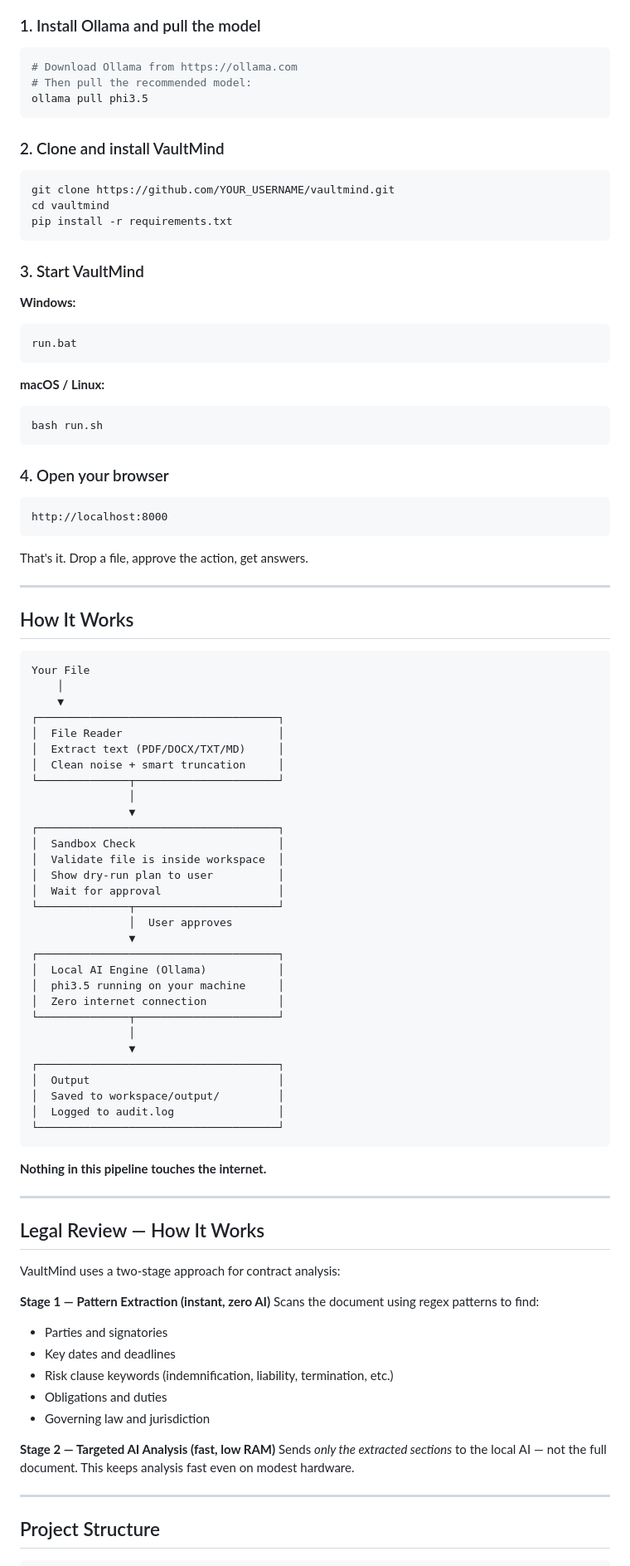
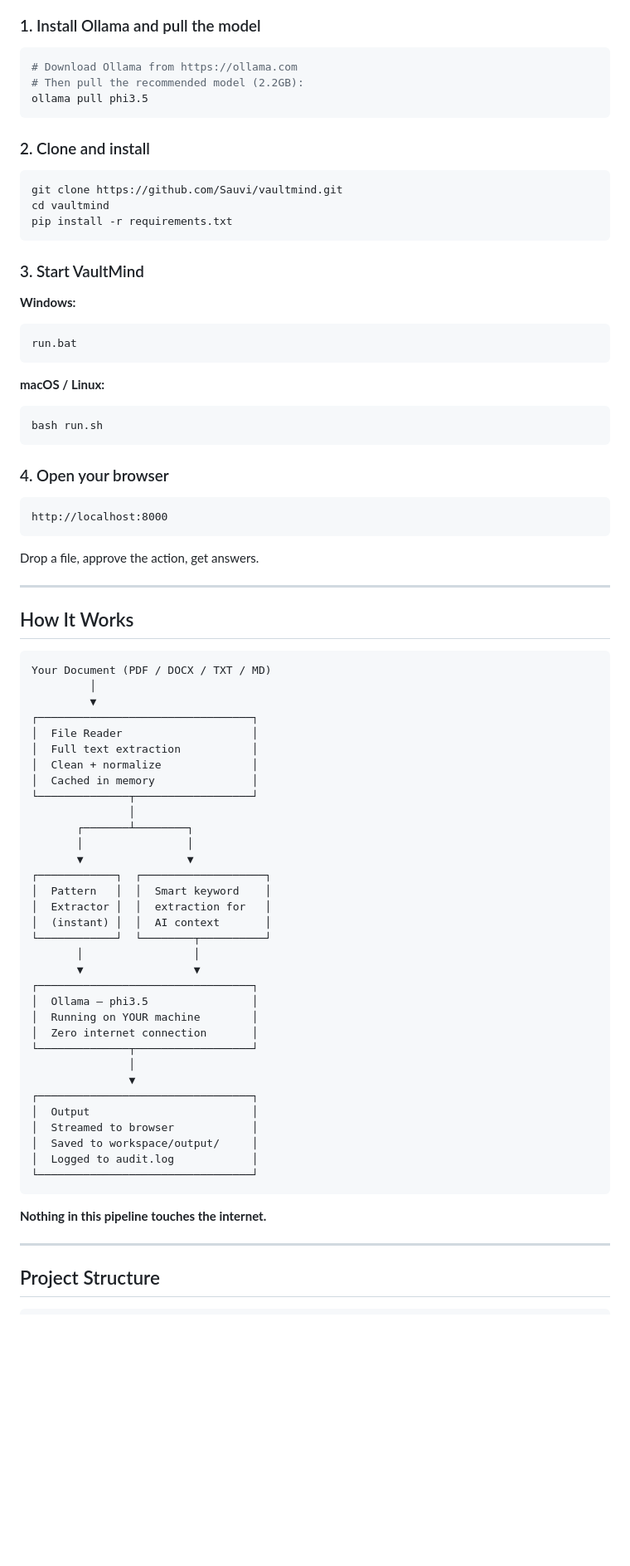
Before and after one commit to Sauvi/vaultmind, a Markdown page: README.md, the part around one of its changes. Shown at 83% size. Rendered like a GitHub page; blank space fills up the shorter version.

````diff
--- a/README.md
+++ b/README.md
@@ -59,14 +85,14 @@ VaultMind runs entirely on your machine. Your documents never leave your compute
 
 ```bash
 # Download Ollama from https://ollama.com
-# Then pull the recommended model:
+# Then pull the recommended model (2.2GB):
 ollama pull phi3.5
 ```
 
-### 2. Clone and install VaultMind
+### 2. Clone and install
 
 ```bash
-git clone https://github.com/YOUR_USERNAME/vaultmind.git
+git clone https://github.com/Sauvi/vaultmind.git
 cd vaultmind
 pip install -r requirements.txt
 ```
@@ -74,7 +100,7 @@ pip install -r requirements.txt
 ### 3. Start VaultMind
 
 **Windows:**
-```bash
+```
 run.bat
 ```
 
@@ -89,64 +115,49 @@ bash run.sh
 http://localhost:8000
 ```
 
-That's it. Drop a file, approve the action, get answers.
+Drop a file, approve the action, get answers.
 
 ---
 
 ## How It Works
 
 ```
-Your File
-    │
-    ▼
-┌─────────────────────────────────────┐
-│  File Reader                        │
-│  Extract text (PDF/DOCX/TXT/MD)     │
-│  Clean noise + smart truncation     │
-└──────────────┬──────────────────────┘
+Your Document (PDF / DOCX / TXT / MD)
+         │
+         ▼
+┌─────────────────────────────────┐
+│  File Reader                    │
+│  Full text extraction           │
+│  Clean + normalize              │
+│  Cached in memory               │
+└──────────────┬──────────────────┘
+               │
+       ┌───────┴────────┐
+       │                │
+       ▼                ▼
+┌────────────┐  ┌───────────────────┐
+│  Pattern   │  │  Smart keyword    │
+│  Extractor │  │  extraction for   │
+│  (instant) │  │  AI context       │
+└────────────┘  └────────┬──────────┘
+       │                 │
+       ▼                 ▼
+┌─────────────────────────────────┐
+│  Ollama — phi3.5                │
+│  Running on YOUR machine        │
+│  Zero internet connection       │
+└──────────────┬──────────────────┘
                │
                ▼
-┌─────────────────────────────────────┐
-│  Sandbox Check                      │
-│  Validate file is inside workspace  │
-│  Show dry-run plan to user          │
-│  Wait for approval                  │
-└──────────────┬──────────────────────┘
-               │  User approves
-               ▼
-┌─────────────────────────────────────┐
-│  Local AI Engine (Ollama)           │
-│  phi3.5 running on your machine     │
-│  Zero internet connection           │
-└──────────────┬──────────────────────┘
-               │
-               ▼
-┌─────────────────────────────────────┐
-│  Output                             │
-│  Saved to workspace/output/         │
-│  Logged to audit.log                │
-└─────────────────────────────────────┘
+┌─────────────────────────────────┐
+│  Output                         │
+│  Streamed to browser            │
+│  Saved to workspace/output/     │
+│  Logged to audit.log            │
+└─────────────────────────────────┘
 ```
 
 **Nothing in this pipeline touches the internet.**
-
----
-
-## Legal Review — How It Works
-
-VaultMind uses a two-stage approach for contract analysis:
-
-**Stage 1 — Pattern Extraction (instant, zero AI)**
-Scans the document using regex patterns to find:
-- Parties and signatories
-- Key dates and deadlines
-- Risk clause keywords (indemnification, liability, termination, etc.)
-- Obligations and duties
-- Governing law and jurisdiction
-
-**Stage 2 — Targeted AI Analysis (fast, low RAM)**
-Sends *only the extracted sections* to the local AI — not the full document.
-This keeps analysis fast even on modest hardware.
 
 ---
 
````
Also changed, not shown: other parts of README.md (+83 -46 lines).
